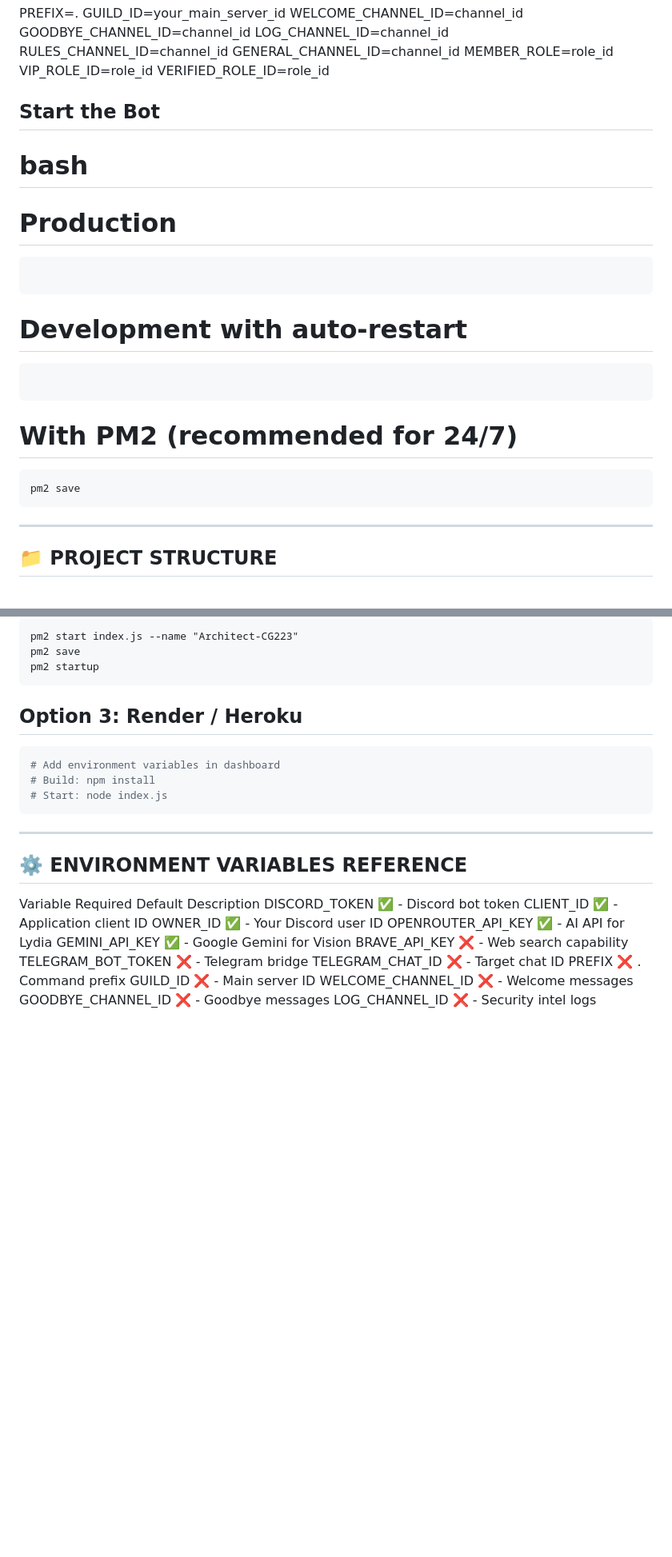
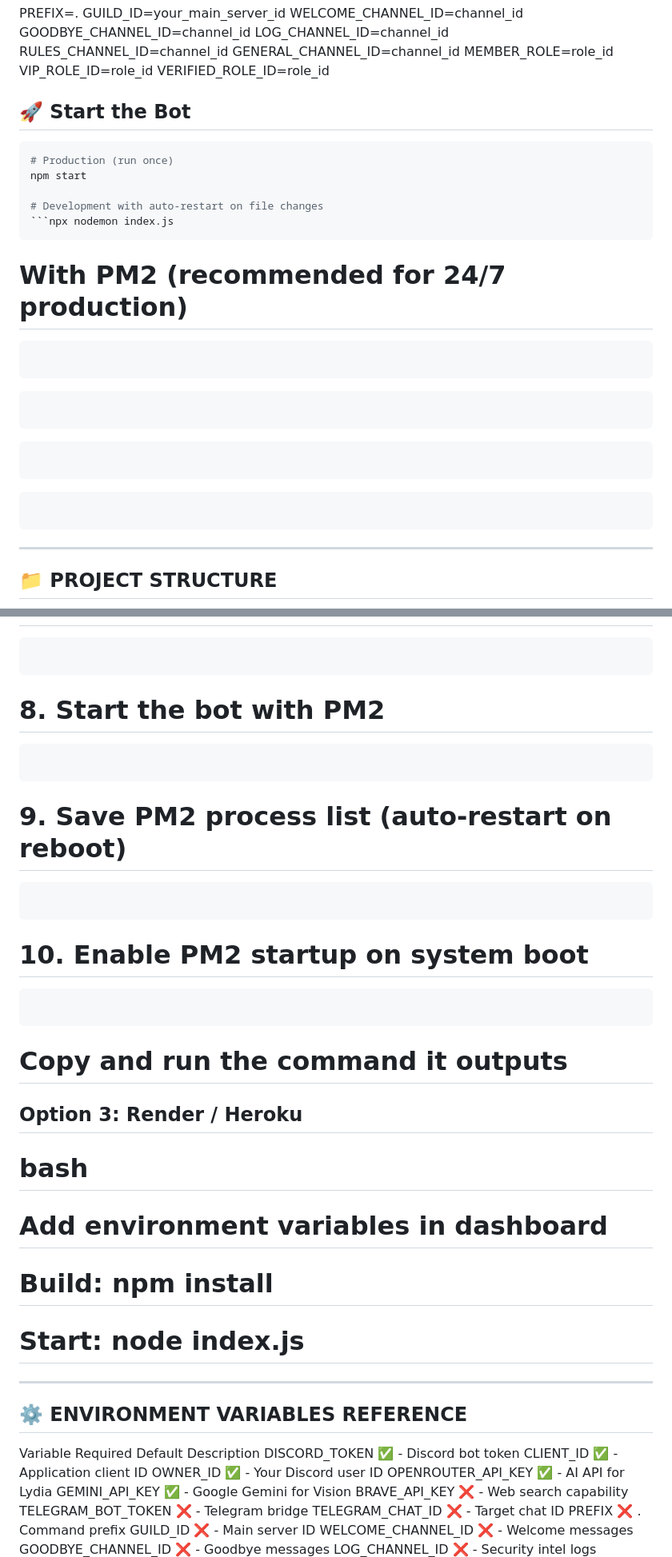
Before and after one commit to MFOF7310/cloud-gaming-223-digital-engine, a Markdown page: README.md, 2 parts joined by grey strips. Shown at 80% size. Drawn GitHub-style; blank space fills up the shorter version.

````diff
--- a/README.md
+++ b/README.md
@@ -110,20 +120,24 @@ MEMBER_ROLE=role_id
 VIP_ROLE_ID=role_id
 VERIFIED_ROLE_ID=role_id
 
-## Start the Bot
+## 🚀 Start the Bot
 
-# bash
-# Production
-```npm start
-```
+```bash
+# Production (run once)
+npm start
 
-# Development with auto-restart
+# Development with auto-restart on file changes
 ```npx nodemon index.js
 ```
 
-# With PM2 (recommended for 24/7)
+# With PM2 (recommended for 24/7 production)
+```npm install -g pm2
+```
 ```pm2 start index.js --name "Architect-CG223"
-pm2 save
+```
+```pm2 save
+```
+```pm2 startup
 ```
 
 ---
@@ -312,16 +351,27 @@ nano .env  # Add your tokens
 ```npm install -g pm2
-pm2 start index.js --name "Architect-CG223"
-pm2 save
-pm2 startup
 ```
+
+# 8. Start the bot with PM2
+```pm2 start index.js --name "Architect-CG223"
+```
+
+# 9. Save PM2 process list (auto-restart on reboot)
+```pm2 save
+```
+
+# 10. Enable PM2 startup on system boot
+```pm2 startup
+```
+
+# Copy and run the command it outputs
+
 
 ## Option 3: Render / Heroku
 
-```bash
+# bash
 # Add environment variables in dashboard
 # Build: npm install
 # Start: node index.js
-```
 
 ---
 
````
Also changed, not shown: other parts of README.md (+52 -17 lines).
